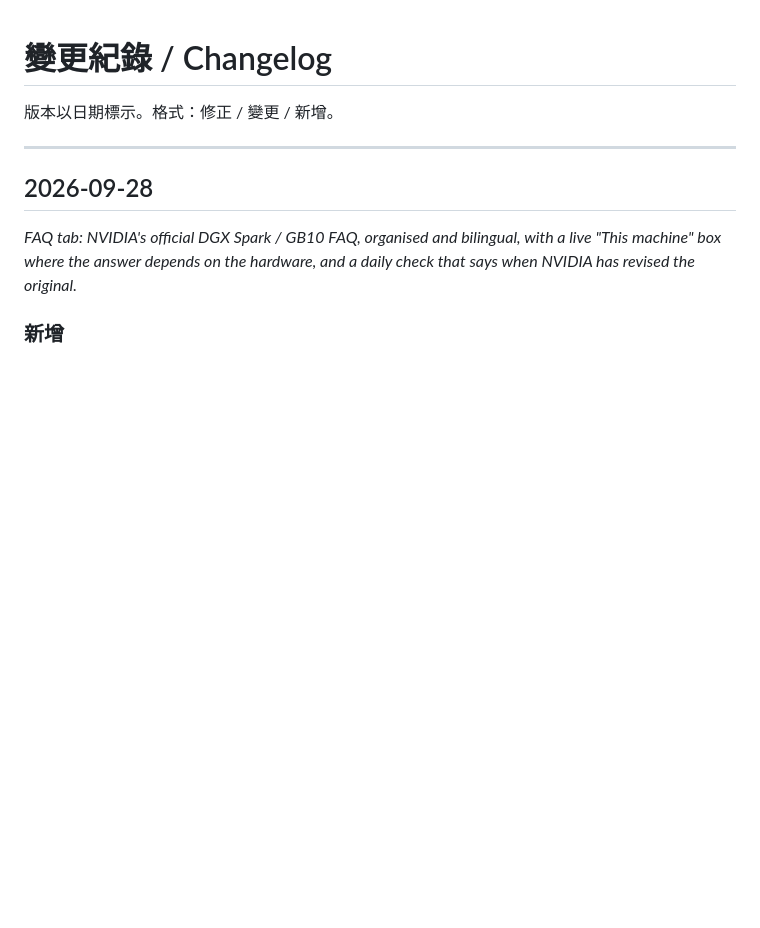
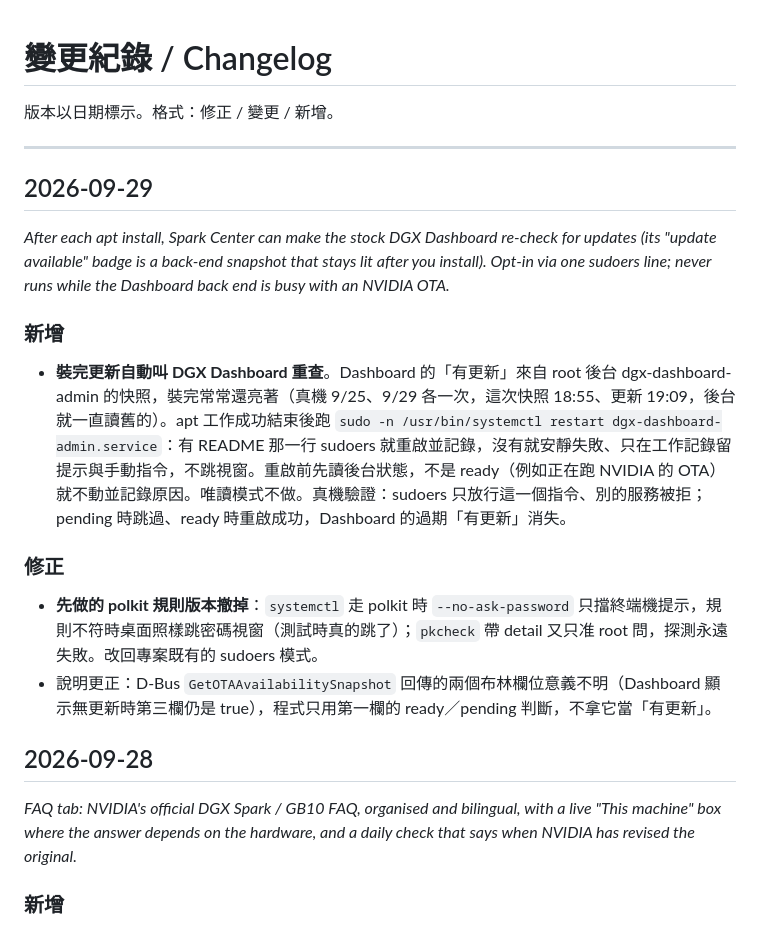
Before and after one commit to tiong6/spark-center, a Markdown page: CHANGELOG.md, the part around the change. Drawn GitHub-style; blank space fills up the shorter version.

Commit message:
Docs: 2026-09-29 Dashboard re-check entry
CHANGELOG 新增 2026-09-29：自動叫 Dashboard 重查（sudoers、閒置守門）、撤掉 polkit 版本的原因、快照欄位說明更正。

Co-Authored-By: Claude Fable 5.1 <noreply@anthropic.com>

```diff
--- a/CHANGELOG.md
+++ b/CHANGELOG.md
@@ -3,6 +3,19 @@
 版本以日期標示。格式：修正 / 變更 / 新增。
 
 ---
+
+## 2026-09-29
+
+*After each apt install, Spark Center can make the stock DGX Dashboard re-check for updates (its "update available" badge is a back-end snapshot that stays lit after you install). Opt-in via one sudoers line; never runs while the Dashboard back end is busy with an NVIDIA OTA.*
+
+### 新增
+
+- **裝完更新自動叫 DGX Dashboard 重查**。Dashboard 的「有更新」來自 root 後台 dgx-dashboard-admin 的快照，裝完常常還亮著（真機 9/25、9/29 各一次，這次快照 18:55、更新 19:09，後台就一直讀舊的）。apt 工作成功結束後跑 `sudo -n /usr/bin/systemctl restart dgx-dashboard-admin.service`：有 README 那一行 sudoers 就重啟並記錄，沒有就安靜失敗、只在工作記錄留提示與手動指令，不跳視窗。重啟前先讀後台狀態，不是 ready（例如正在跑 NVIDIA 的 OTA）就不動並記錄原因。唯讀模式不做。真機驗證：sudoers 只放行這一個指令、別的服務被拒；pending 時跳過、ready 時重啟成功，Dashboard 的過期「有更新」消失。
+
+### 修正
+
+- **先做的 polkit 規則版本撤掉**：`systemctl` 走 polkit 時 `--no-ask-password` 只擋終端機提示，規則不符時桌面照樣跳密碼視窗（測試時真的跳了）；`pkcheck` 帶 detail 又只准 root 問，探測永遠失敗。改回專案既有的 sudoers 模式。
+- 說明更正：D-Bus `GetOTAAvailabilitySnapshot` 回傳的兩個布林欄位意義不明（Dashboard 顯示無更新時第三欄仍是 true），程式只用第一欄的 ready／pending 判斷，不拿它當「有更新」。
 
 ## 2026-09-28
 
```
